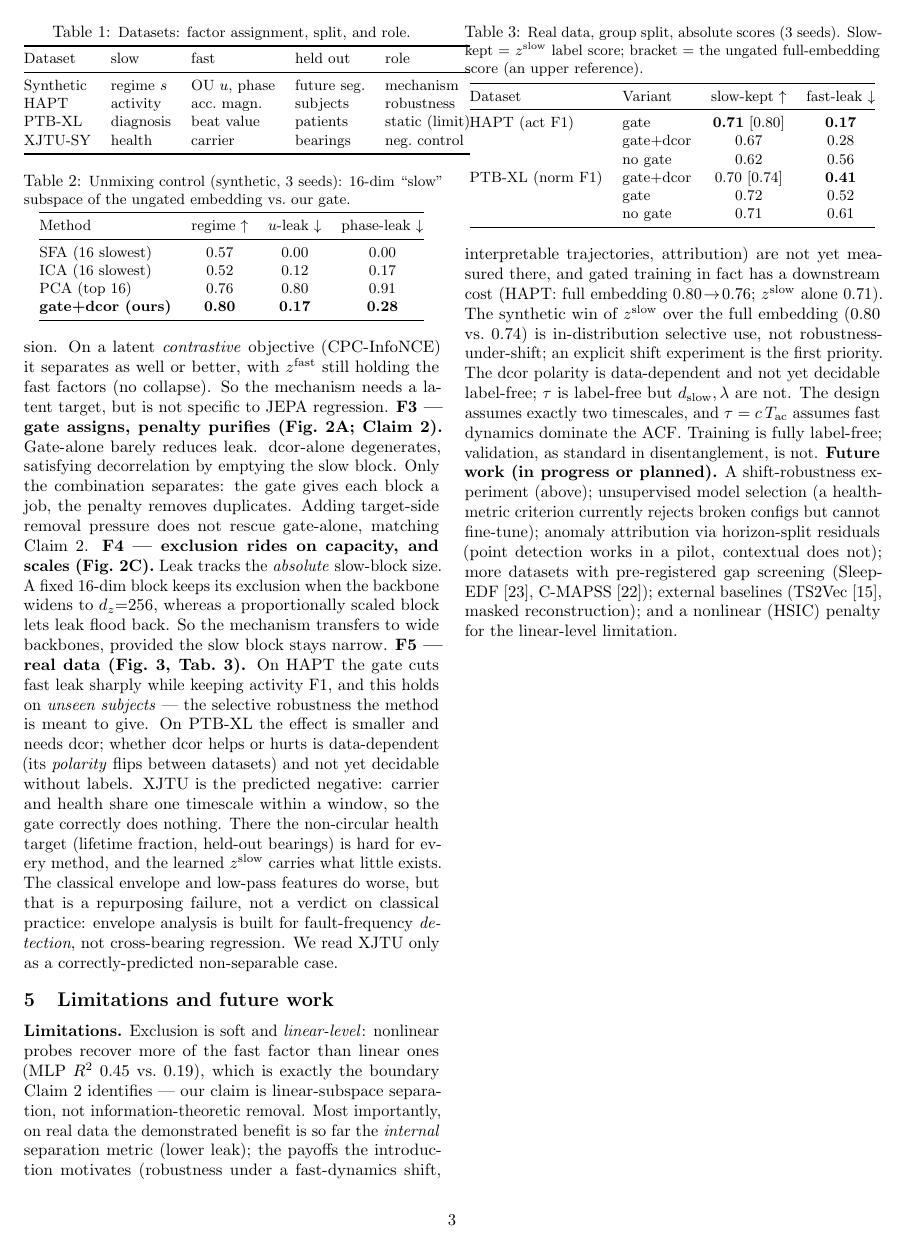
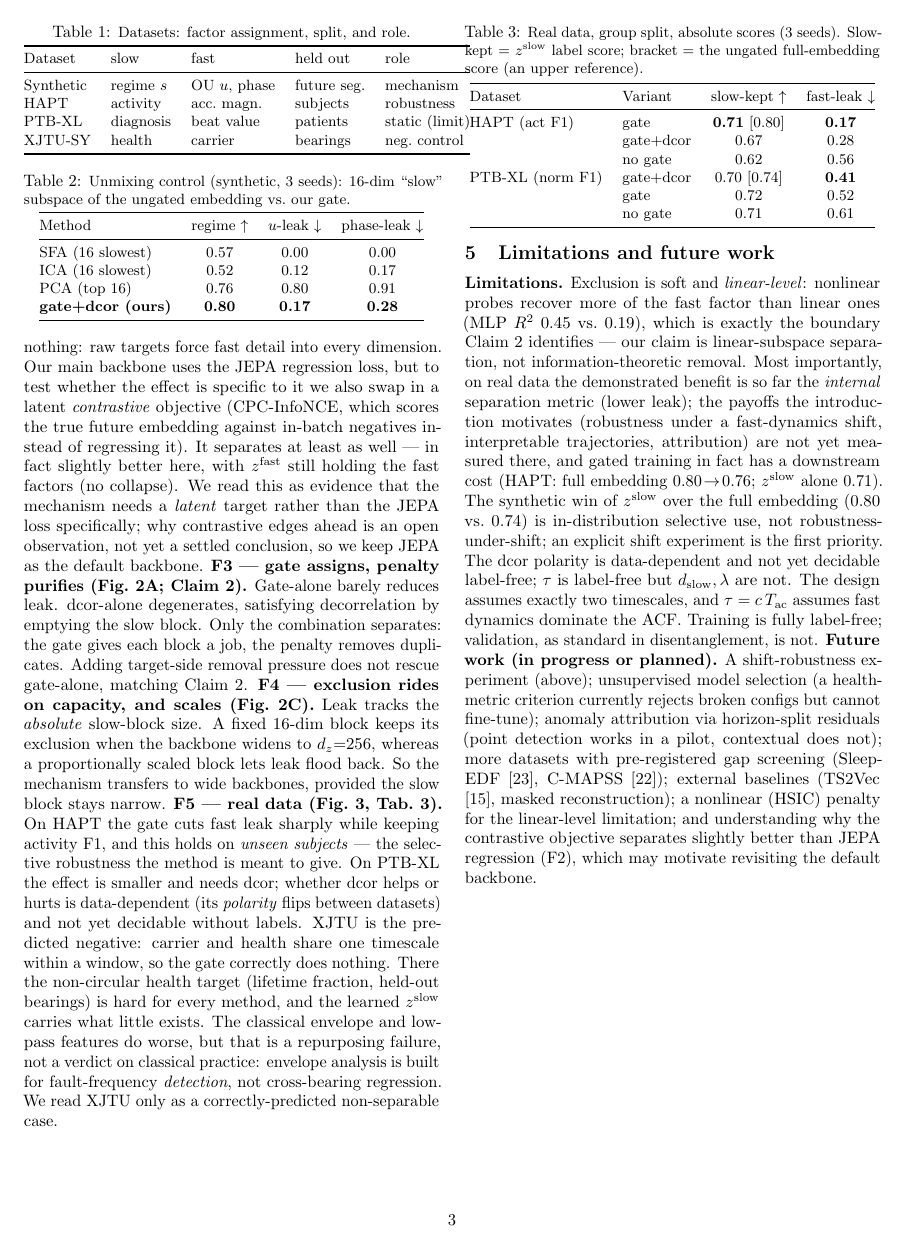
Before and after one commit to za2chan/hg-jepa, a LaTeX document (report_3p.tex): page 3 of 5. Compiled offline with pdfLaTeX.

Commit message:
Compact report: give the CPC>JEPA finding context (F2, fig caption, future work)
The mech figure said 'the contrastive cell (CPC) is best' with no setup.
Now: F2 explains we use JEPA regression as the main backbone and only swap in
CPC-InfoNCE to test objective-specificity; it separates slightly better, which
we flag as an open observation, not a settled conclusion (JEPA stays default).
Figure caption glosses CPC accordingly; future work adds 'understand why
contrastive edges ahead, may motivate revisiting the backbone.'

Co-Authored-By: Claude Fable 5 <noreply@anthropic.com>

```diff
--- a/report_3p.tex
+++ b/report_3p.tex
@@ -222,10 +223,15 @@ PCA (top 16)     & 0.76 & 0.80 & 0.91 \\
 
 \textbf{F2 --- latent targets, either objective (Fig.~2A).} The identical gate
 on raw-patch (AR) targets separates nothing: raw targets force fast detail
-into every dimension. On a latent \emph{contrastive} objective (CPC-InfoNCE)
-it separates as well or better, with $z^{\mathrm{fast}}$ still holding the
-fast factors (no collapse). So the mechanism needs a latent target, but is
-not specific to JEPA regression.
+into every dimension. Our main backbone uses the JEPA regression loss, but to
+test whether the effect is specific to it we also swap in a latent
+\emph{contrastive} objective (CPC-InfoNCE, which scores the true future
+embedding against in-batch negatives instead of regressing it). It separates
+at least as well --- in fact slightly better here, with $z^{\mathrm{fast}}$
+still holding the fast factors (no collapse). We read this as evidence that
+the mechanism needs a \emph{latent} target rather than the JEPA loss
+specifically; why contrastive edges ahead is an open observation, not yet a
+settled conclusion, so we keep JEPA as the default backbone.
 \textbf{F3 --- gate assigns, penalty purifies (Fig.~2A; Claim~2).} Gate-alone
 barely reduces leak. dcor-alone degenerates, satisfying decorrelation by
 emptying the slow block. Only the combination separates: the gate gives each
@@ -305,8 +311,10 @@ rejects broken configs but cannot fine-tune); anomaly attribution via
 horizon-split residuals (point detection works in a pilot, contextual does
 not); more datasets with pre-registered gap screening (Sleep-EDF
 \cite{kemp2000analysis}, C-MAPSS \cite{saxena2008damage}); external baselines
-(TS2Vec \cite{yue2022ts2vec}, masked reconstruction); and a nonlinear (HSIC)
-penalty for the linear-level limitation.
+(TS2Vec \cite{yue2022ts2vec}, masked reconstruction); a nonlinear (HSIC)
+penalty for the linear-level limitation; and understanding why the contrastive
+objective separates slightly better than JEPA regression (F2), which may
+motivate revisiting the default backbone.
 
 \clearpage
 \begin{thebibliography}{99}\setlength{\itemsep}{2pt}
```
Also changed, not shown: report_3p.tex (3 more changed lines).
